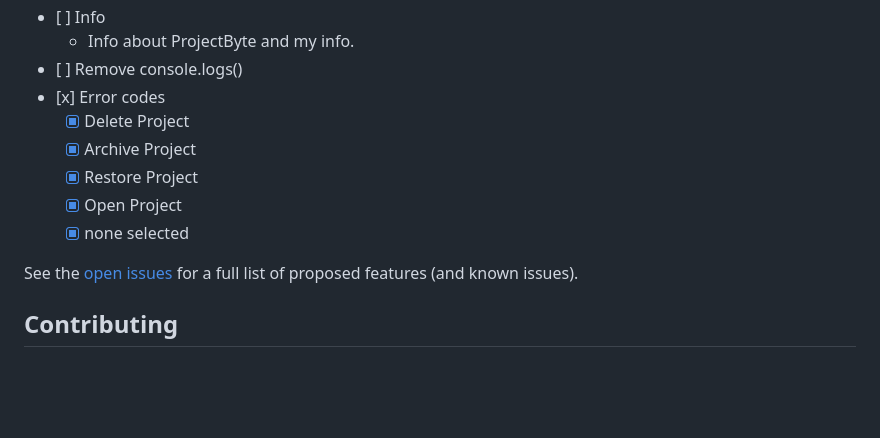
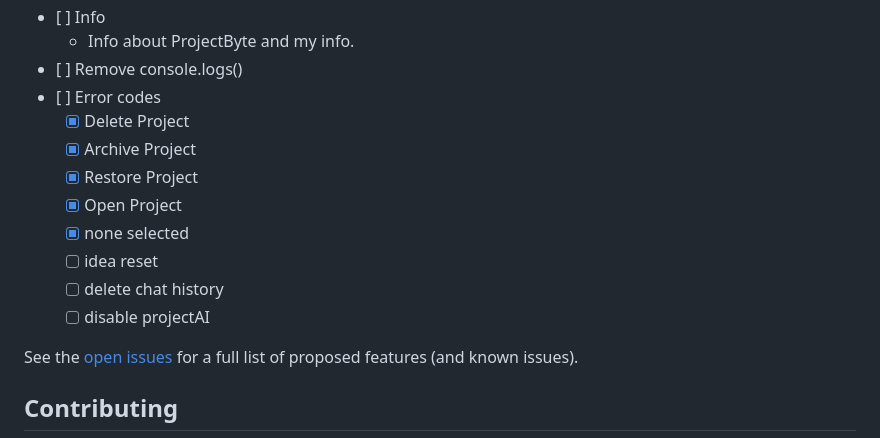
Before and after one commit to Mason-Dino/ProjectByte, a Markdown page: README.md, the part around the change. GitHub-like rendering; blank space fills up the shorter version.

Commit message:
add new error codes to add

```diff
--- a/README.md
+++ b/README.md
@@ -134,12 +134,15 @@ v0.4.0 - Global Settings
 *    [ ] Info
         * Info about ProjectByte and my info.
 *    [ ] Remove console.logs()
-*    [x] Error codes
+*    [ ] Error codes
         * [x] Delete Project
         * [x] Archive Project
         * [x] Restore Project
         * [x] Open Project
         * [x] none selected
+        * [ ] idea reset
+        * [ ] delete chat history
+        * [ ] disable projectAI
 
 See the [open issues](https://github.com/ShaanCoding/ReadME-Generator/issues) for a full list of proposed features (and known issues).
 
```
